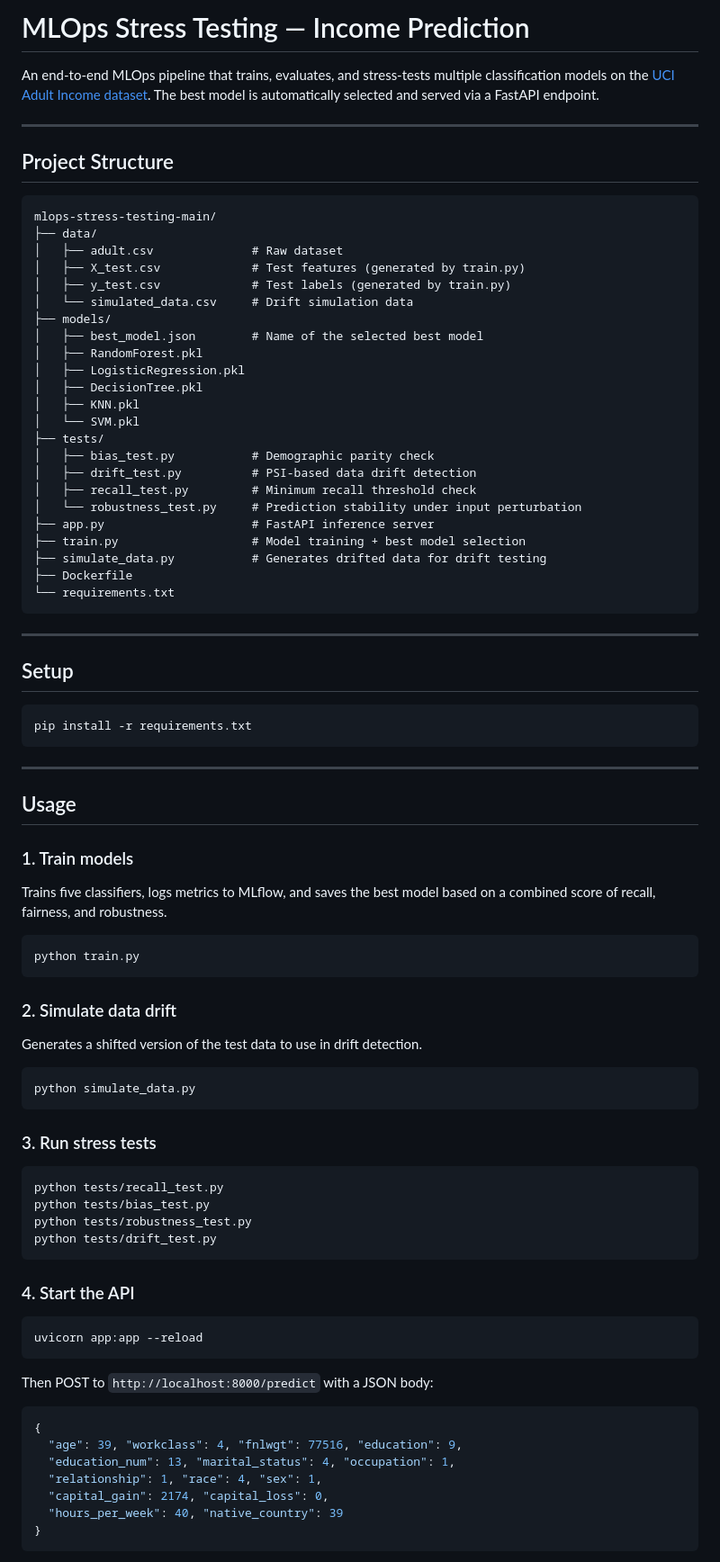
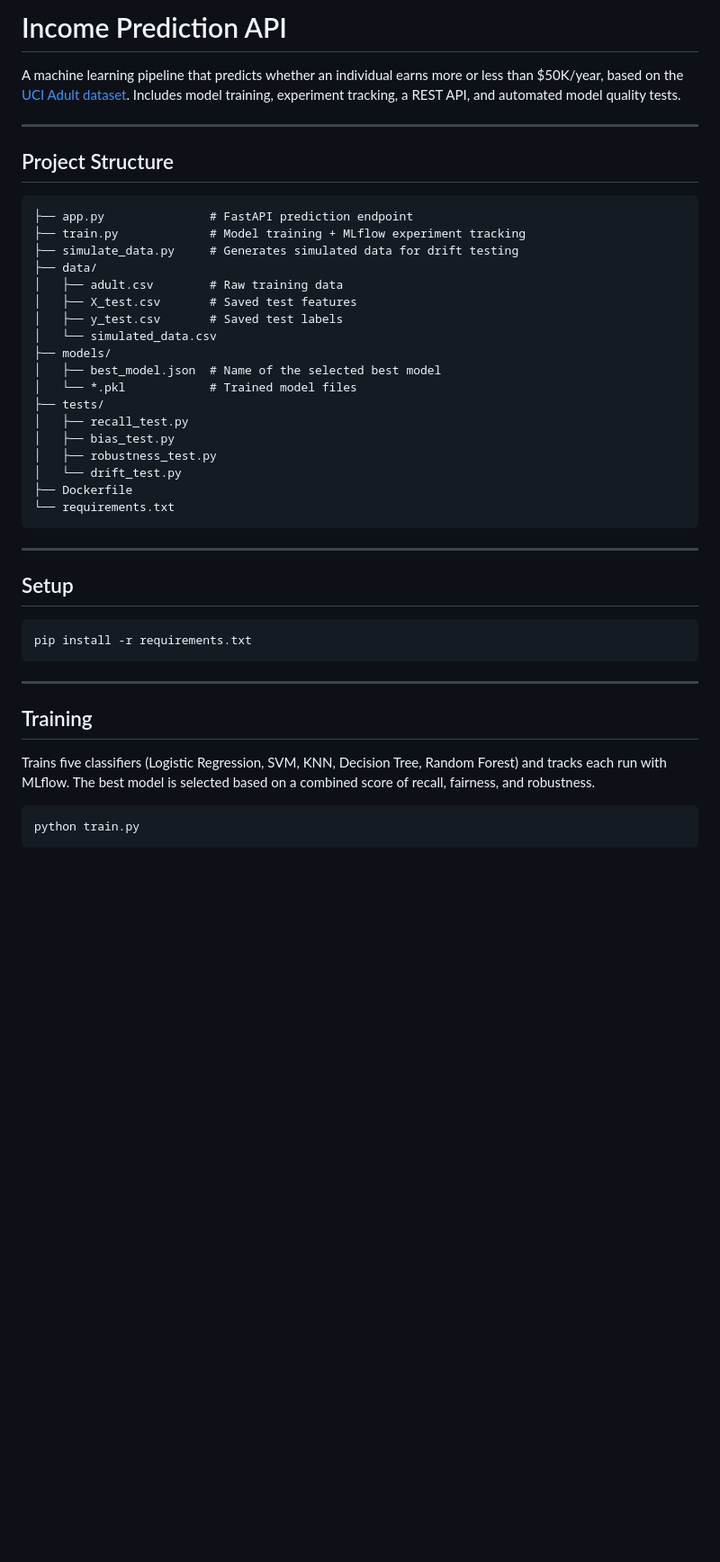
Before and after one commit to stress-detection-group/mlops-stress-testing, a Markdown page: README.md, the part around one of its changes. Shown at 90% size. Drawn GitHub-style; blank space fills up the shorter version.

````diff
--- a/README.md
+++ b/README.md
@@ -1,33 +1,28 @@
-# MLOps Stress Testing — Income Prediction
+# Income Prediction API
 
-An end-to-end MLOps pipeline that trains, evaluates, and stress-tests multiple classification models on the [UCI Adult Income dataset](https://archive.ics.uci.edu/ml/datasets/adult). The best model is automatically selected and served via a FastAPI endpoint.
+A machine learning pipeline that predicts whether an individual earns more or less than $50K/year, based on the [UCI Adult dataset](https://archive.ics.uci.edu/ml/datasets/adult). Includes model training, experiment tracking, a REST API, and automated model quality tests.
 
 ---
 
 ## Project Structure
 
 ```
-mlops-stress-testing-main/
+├── app.py               # FastAPI prediction endpoint
+├── train.py             # Model training + MLflow experiment tracking
+├── simulate_data.py     # Generates simulated data for drift testing
 ├── data/
-│   ├── adult.csv              # Raw dataset
-│   ├── X_test.csv             # Test features (generated by train.py)
-│   ├── y_test.csv             # Test labels (generated by train.py)
-│   └── simulated_data.csv     # Drift simulation data
+│   ├── adult.csv        # Raw training data
+│   ├── X_test.csv       # Saved test features
+│   ├── y_test.csv       # Saved test labels
+│   └── simulated_data.csv
 ├── models/
-│   ├── best_model.json        # Name of the selected best model
-│   ├── RandomForest.pkl
-│   ├── LogisticRegression.pkl
-│   ├── DecisionTree.pkl
-│   ├── KNN.pkl
-│   └── SVM.pkl
+│   ├── best_model.json  # Name of the selected best model
+│   └── *.pkl            # Trained model files
 ├── tests/
-│   ├── bias_test.py           # Demographic parity check
-│   ├── drift_test.py          # PSI-based data drift detection
-│   ├── recall_test.py         # Minimum recall threshold check
-│   └── robustness_test.py     # Prediction stability under input perturbation
-├── app.py                     # FastAPI inference server
-├── train.py                   # Model training + best model selection
-├── simulate_data.py           # Generates drifted data for drift testing
+│   ├── recall_test.py
+│   ├── bias_test.py
+│   ├── robustness_test.py
+│   └── drift_test.py
 ├── Dockerfile
 └── requirements.txt
 ```
@@ -42,48 +37,11 @@ pip install -r requirements.txt
 
 ---
 
-## Usage
+## Training
 
-### 1. Train models
-
-Trains five classifiers, logs metrics to MLflow, and saves the best model based on a combined score of recall, fairness, and robustness.
+Trains five classifiers (Logistic Regression, SVM, KNN, Decision Tree, Random Forest) and tracks each run with MLflow. The best model is selected based on a combined score of recall, fairness, and robustness.
 
 ```bash
 python train.py
 ```
 
-### 2. Simulate data drift
-
-Generates a shifted version of the test data to use in drift detection.
-
-```bash
-python simulate_data.py
-```
-
-### 3. Run stress tests
-
-```bash
-python tests/recall_test.py
-python tests/bias_test.py
-python tests/robustness_test.py
-python tests/drift_test.py
-```
-
-### 4. Start the API
-
-```bash
-uvicorn app:app --reload
-```
-
-Then POST to `http://localhost:8000/predict` with a JSON body:
-
-```json
-{
-  "age": 39, "workclass": 4, "fnlwgt": 77516, "education": 9,
-  "education_num": 13, "marital_status": 4, "occupation": 1,
-  "relationship": 1, "race": 4, "sex": 1,
-  "capital_gain": 2174, "capital_loss": 0,
-  "hours_per_week": 40, "native_country": 39
-}
-```
-
````
Also changed, not shown: other parts of README.md (+73 -30 lines).
